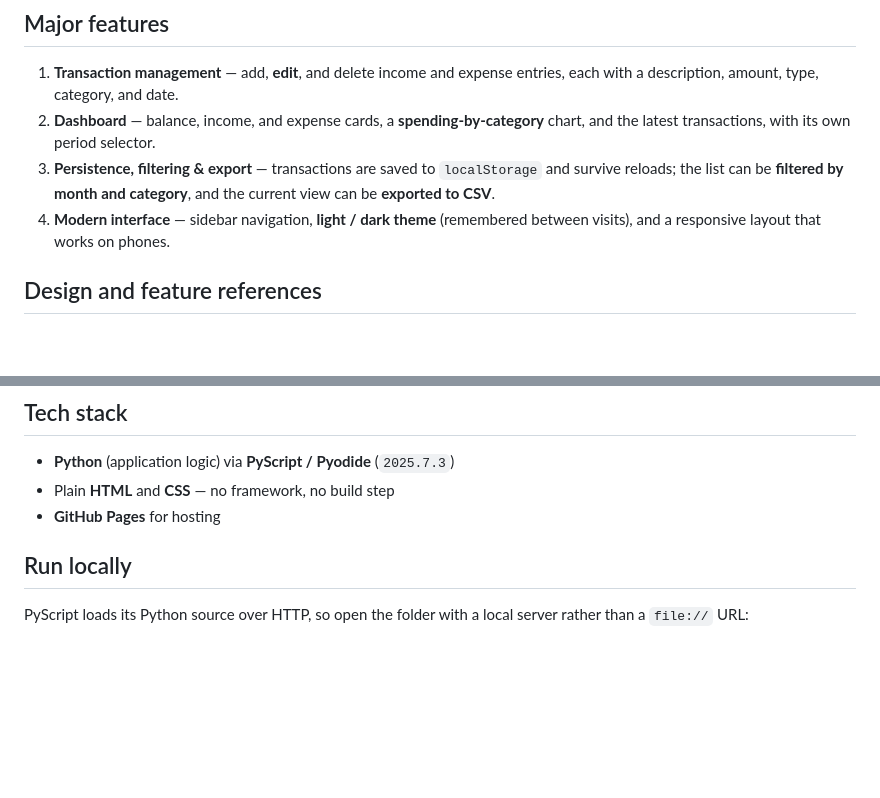
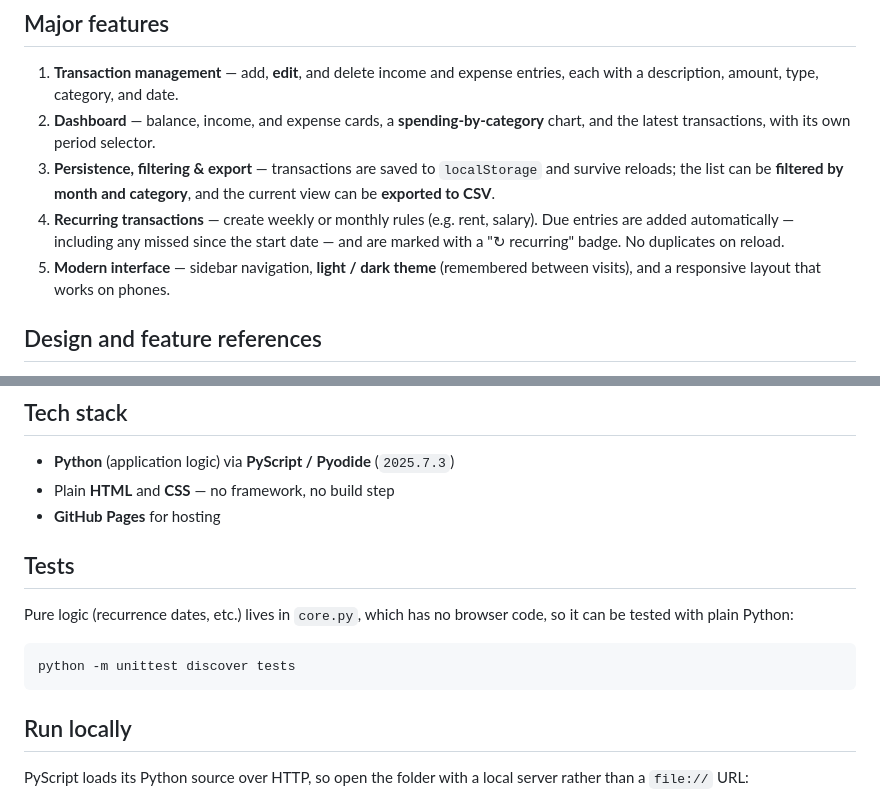
Before and after one commit to Ayman344/expense-tracker-pyscript, a Markdown page: README.md, 2 parts joined by grey strips. Rendered like a GitHub page; blank space fills up the shorter version.

Commit message:
docs: document recurring transactions and tests (#4)
Co-Authored-By: Claude Opus 5.5 <noreply@anthropic.com>

````diff
--- a/README.md
+++ b/README.md
@@ -27,7 +27,10 @@ code here is my own — I used the reference only to define comparable scope, no
 3. **Persistence, filtering & export** — transactions are saved to `localStorage` and
    survive reloads; the list can be **filtered by month and category**, and the current
    view can be **exported to CSV**.
-4. **Modern interface** — sidebar navigation, **light / dark theme** (remembered between
+4. **Recurring transactions** — create weekly or monthly rules (e.g. rent, salary). Due
+   entries are added automatically — including any missed since the start date — and
+   are marked with a "↻ recurring" badge. No duplicates on reload.
+5. **Modern interface** — sidebar navigation, **light / dark theme** (remembered between
    visits), and a responsive layout that works on phones.
 
 ## Design and feature references
@@ -43,6 +46,14 @@ code here is my own — I used the reference only to define comparable scope, no
 - **Python** (application logic) via **PyScript / Pyodide** (`2025.7.3`)
 - Plain **HTML** and **CSS** — no framework, no build step
 - **GitHub Pages** for hosting
+
+## Tests
+Pure logic (recurrence dates, etc.) lives in `core.py`, which has no browser code, so it
+can be tested with plain Python:
+
+```bash
+python -m unittest discover tests
+```
 
 ## Run locally
 PyScript loads its Python source over HTTP, so open the folder with a local server rather
````
